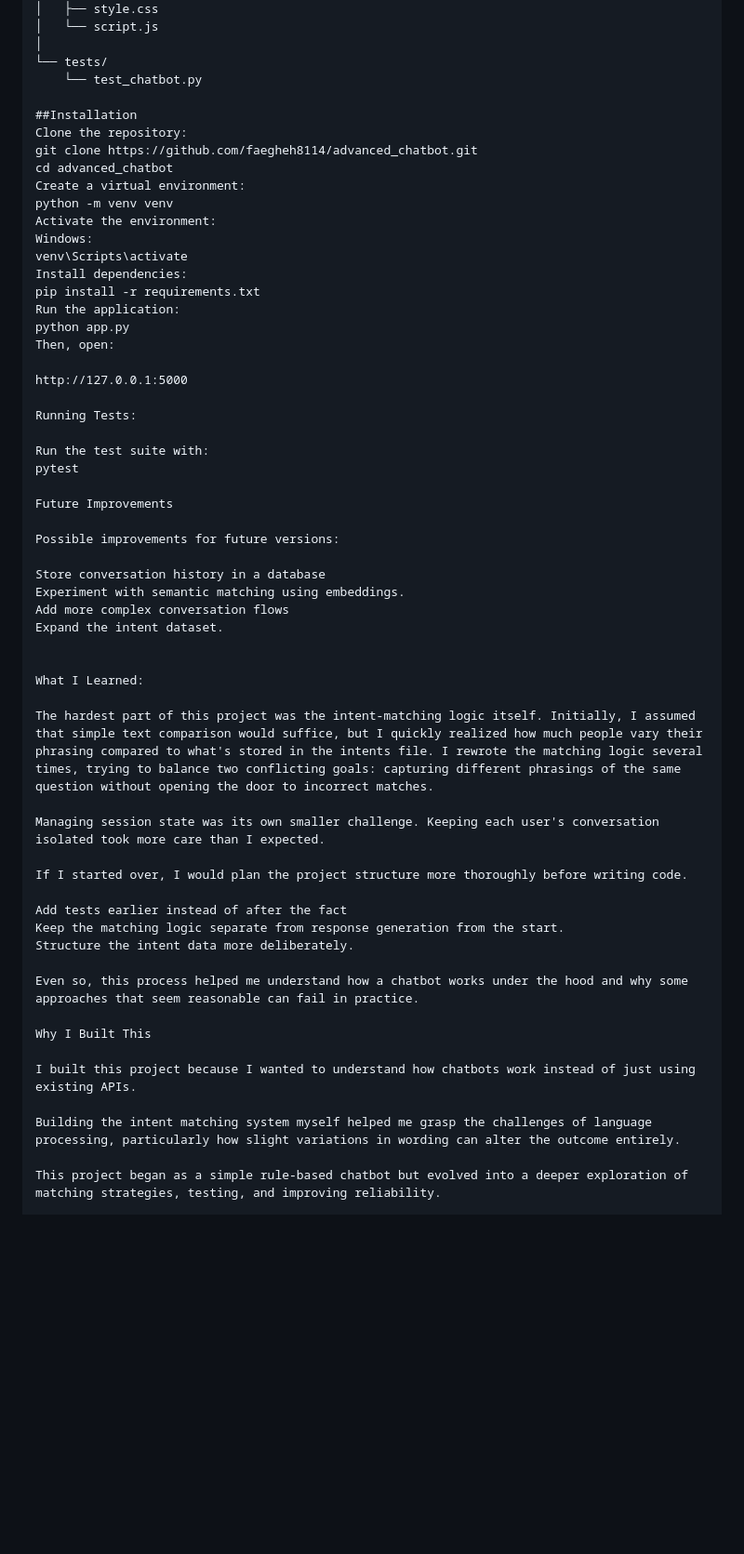
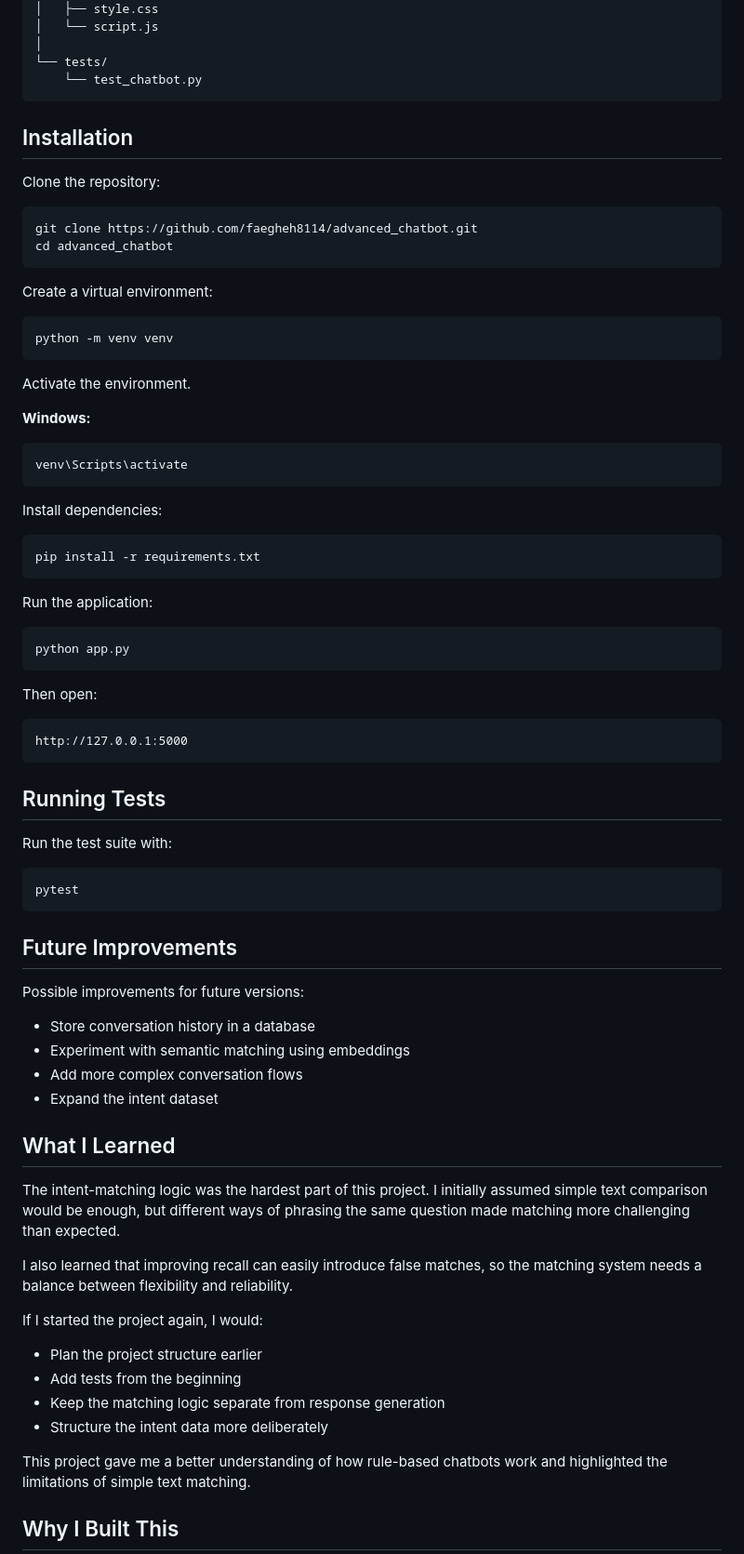
Before and after one commit to faegheh8114/advanced_chatbot, a Markdown page: README.md, the part around one of its changes. Shown at 93% size. GitHub-like rendering; blank space fills up the shorter version.

````diff
--- a/README.md
+++ b/README.md
@@ -153,58 +154,84 @@ advanced_chatbot/
 │
 └── tests/
     └── test_chatbot.py
+```
+##  Installation
 
-##Installation
 Clone the repository:
+
+```bash
 git clone https://github.com/faegheh8114/advanced_chatbot.git
 cd advanced_chatbot
+```
+
 Create a virtual environment:
+
+```bash
 python -m venv venv
-Activate the environment:
-Windows:
+```
+
+Activate the environment.
+
+**Windows:**
+
+```bash
 venv\Scripts\activate
+```
+
 Install dependencies:
+
+```bash
 pip install -r requirements.txt
+```
+
 Run the application:
+
+```bash
 python app.py
-Then, open:
+```
 
+Then open:
+
+```text
 http://127.0.0.1:5000
+```
 
-Running Tests:
+## Running Tests
 
 Run the test suite with:
+
+```bash
 pytest
+```
 
-Future Improvements
+
+## Future Improvements
 
 Possible improvements for future versions:
 
-Store conversation history in a database
-Experiment with semantic matching using embeddings.
-Add more complex conversation flows
-Expand the intent dataset.
+- Store conversation history in a database
+- Experiment with semantic matching using embeddings
+- Add more complex conversation flows
+- Expand the intent dataset
 
 
-What I Learned:
 
-The hardest part of this project was the intent-matching logic itself. Initially, I assumed that simple text comparison would suffice, but I quickly realized how much people vary their phrasing compared to what's stored in the intents file. I rewrote the matching logic several times, trying to balance two conflicting goals: capturing different phrasings of the same question without opening the door to incorrect matches.
 
-Managing session state was its own smaller challenge. Keeping each user's conversation isolated took more care than I expected.
+## What I Learned
 
-If I started over, I would plan the project structure more thoroughly before writing code.
+The intent-matching logic was the hardest part of this project. I initially assumed simple text comparison would be enough, but different ways of phrasing the same question made matching more challenging than expected.
 
-Add tests earlier instead of after the fact
-Keep the matching logic separate from response generation from the start.
-Structure the intent data more deliberately.
+I also learned that improving recall can easily introduce false matches, so the matching system needs a balance between flexibility and reliability.
 
-Even so, this process helped me understand how a chatbot works under the hood and why some approaches that seem reasonable can fail in practice.
+If I started the project again, I would:
 
-Why I Built This
+* Plan the project structure earlier
+* Add tests from the beginning
+* Keep the matching logic separate from response generation
+* Structure the intent data more deliberately
 
-I built this project because I wanted to understand how chatbots work instead of just using existing APIs.
+This project gave me a better understanding of how rule-based chatbots work and highlighted the limitations of simple text matching.
 
-Building the intent matching system myself helped me grasp the challenges of language processing, particularly how slight variations in wording can alter the outcome entirely.
 
-This project began as a simple rule-based chatbot but evolved into a deeper exploration of matching strategies, testing, and improving reliability.
+## Why I Built This
 
````
Also changed, not shown: other parts of README.md (+22 -15 lines).
